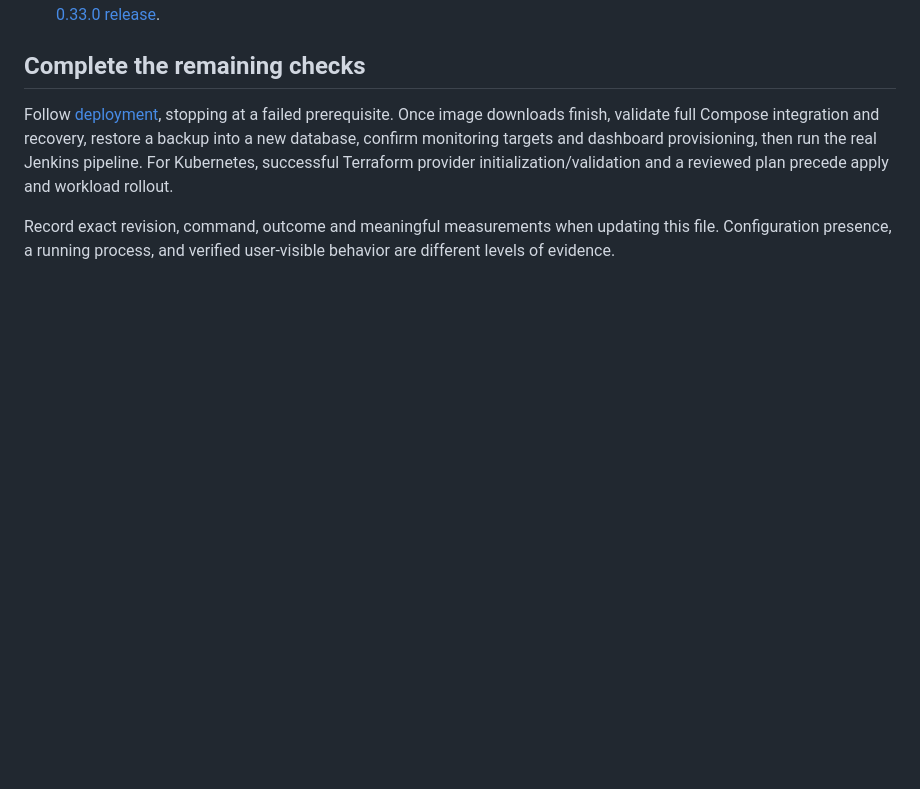
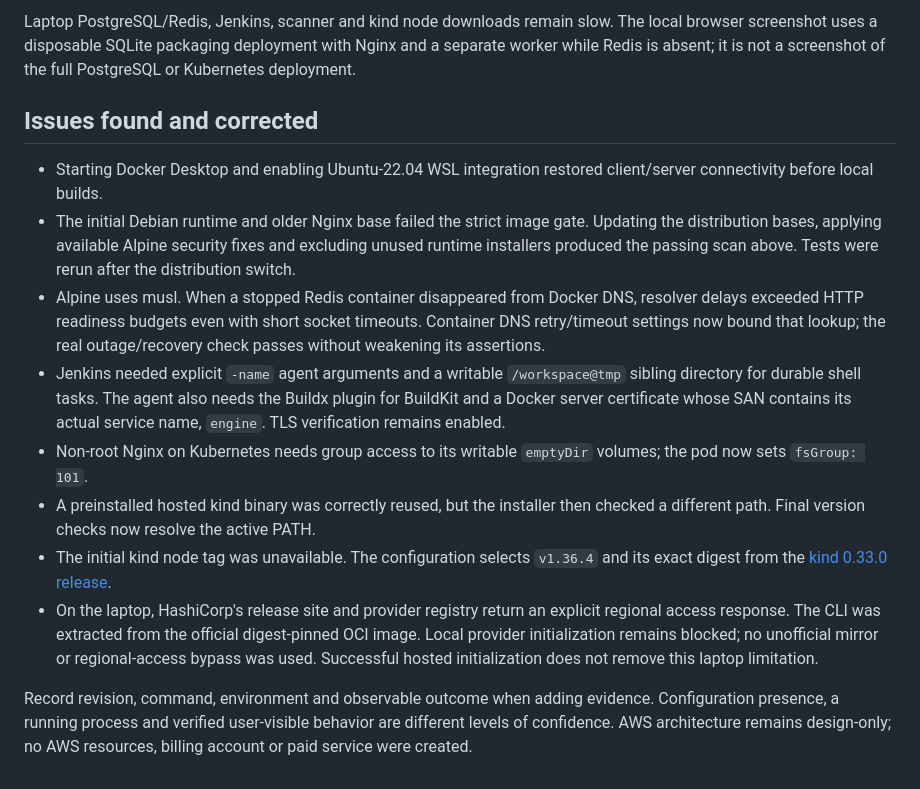
Before and after one commit to MohamadFawaz8/ReleaseOps, a Markdown page: docs/VERIFICATION.md, the part around one of its changes. Drawn GitHub-style; blank space fills up the shorter version.

```diff
--- a/docs/VERIFICATION.md
+++ b/docs/VERIFICATION.md
@@ -48,13 +68,38 @@ Redis connectivity, Nginx routing or cluster validation.
+Laptop PostgreSQL/Redis, Jenkins, scanner and kind node downloads remain slow.
+The local browser screenshot uses a disposable SQLite packaging deployment with
+Nginx and a separate worker while Redis is absent; it is not a screenshot of the
+full PostgreSQL or Kubernetes deployment.
+
+## Issues found and corrected
+
+- Starting Docker Desktop and enabling Ubuntu-22.04 WSL integration restored
+  client/server connectivity before local builds.
+- The initial Debian runtime and older Nginx base failed the strict image gate.
+  Updating the distribution bases, applying available Alpine security fixes and
+  excluding unused runtime installers produced the passing scan above. Tests were
+  rerun after the distribution switch.
+- Alpine uses musl. When a stopped Redis container disappeared from Docker DNS,
+  resolver delays exceeded HTTP readiness budgets even with short socket
+  timeouts. Container DNS retry/timeout settings now bound that lookup; the real
+  outage/recovery check passes without weakening its assertions.
+- Jenkins needed explicit `-name` agent arguments and a writable `/workspace@tmp`
+  sibling directory for durable shell tasks. The agent also needs the Buildx
+  plugin for BuildKit and a Docker server certificate whose SAN contains its
+  actual service name, `engine`. TLS verification remains enabled.
+- Non-root Nginx on Kubernetes needs group access to its writable `emptyDir`
+  volumes; the pod now sets `fsGroup: 101`.
+- A preinstalled hosted kind binary was correctly reused, but the installer then
+  checked a different path. Final version checks now resolve the active PATH.
+- The initial kind node tag was unavailable. The configuration selects
+  `v1.36.4` and its exact digest from the
   [kind 0.33.0 release](https://github.com/kubernetes-sigs/kind/releases/tag/v0.33.0).
+- On the laptop, HashiCorp's release site and provider registry return an explicit
+  regional access response. The CLI was extracted from the official digest-pinned
+  OCI image. Local provider initialization remains blocked; no unofficial mirror
+  or regional-access bypass was used. Successful hosted initialization does not
+  remove this laptop limitation.
 
-## Complete the remaining checks
-
-Follow [deployment](DEPLOYMENT.md), stopping at a failed prerequisite. Once image
-downloads finish, validate full Compose integration and recovery, restore a backup
-into a new database, confirm monitoring targets and dashboard provisioning, then
-run the real Jenkins pipeline. For Kubernetes, successful Terraform provider
-initialization/validation and a reviewed plan precede apply and workload rollout.
-
-Record exact revision, command, outcome and meaningful measurements when updating
-this file. Configuration presence, a running process, and verified user-visible
-behavior are different levels of evidence.
+Record revision, command, environment and observable outcome when adding evidence.
+Configuration presence, a running process and verified user-visible behavior are
+different levels of confidence. AWS architecture remains design-only; no AWS
+resources, billing account or paid service were created.
```
Also changed, not shown: other parts of docs/VERIFICATION.md (+60 -40 lines), docs/ARCHITECTURE.md (+6 -0 lines), docs/DEPLOYMENT.md (+6 -2 lines).
